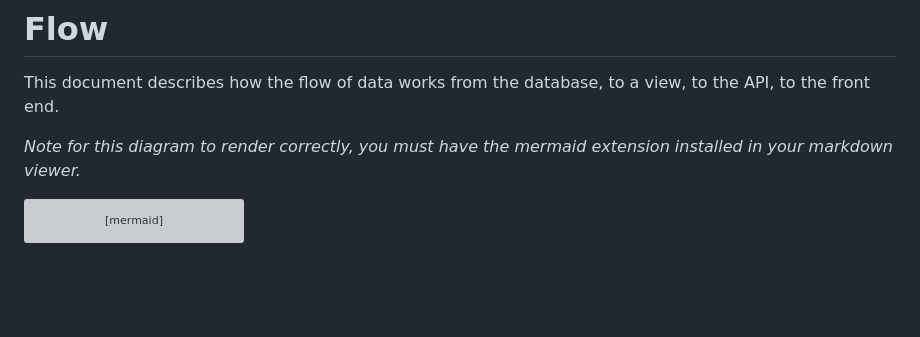
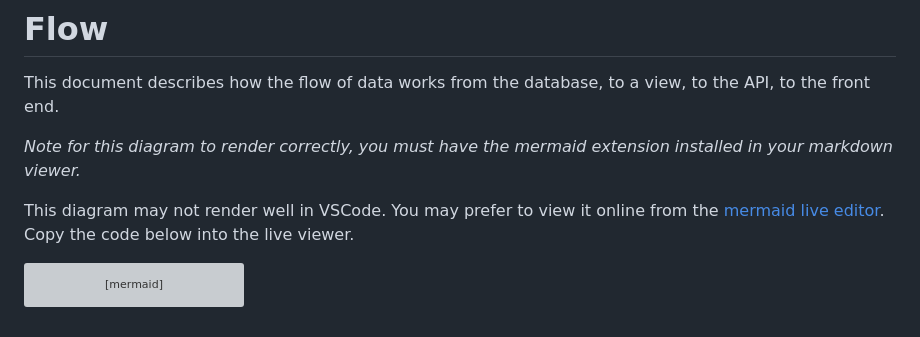
Before and after one commit to suspenceb/TerrariaCraftingRepo, a Markdown page: flow.md, the part around the change. Rendered like a GitHub page; blank space fills up the shorter version; grey boxes are pictures that could not be loaded.

Commit message:
Added link to mermaid live viewer

````diff
--- a/flow.md
+++ b/flow.md
@@ -3,6 +3,8 @@
 This document describes how the flow of data works from the database, to a view, to the API, to the front end.
 
 _Note for this diagram to render correctly, you must have the mermaid extension installed in your markdown viewer._
+
+This diagram may not render well in VSCode. You may prefer to view it online from the [mermaid live editor](https://mermaid-js.github.io/mermaid-live-editor/). Copy the code below into the live viewer.
 
 ```mermaid
 
````
